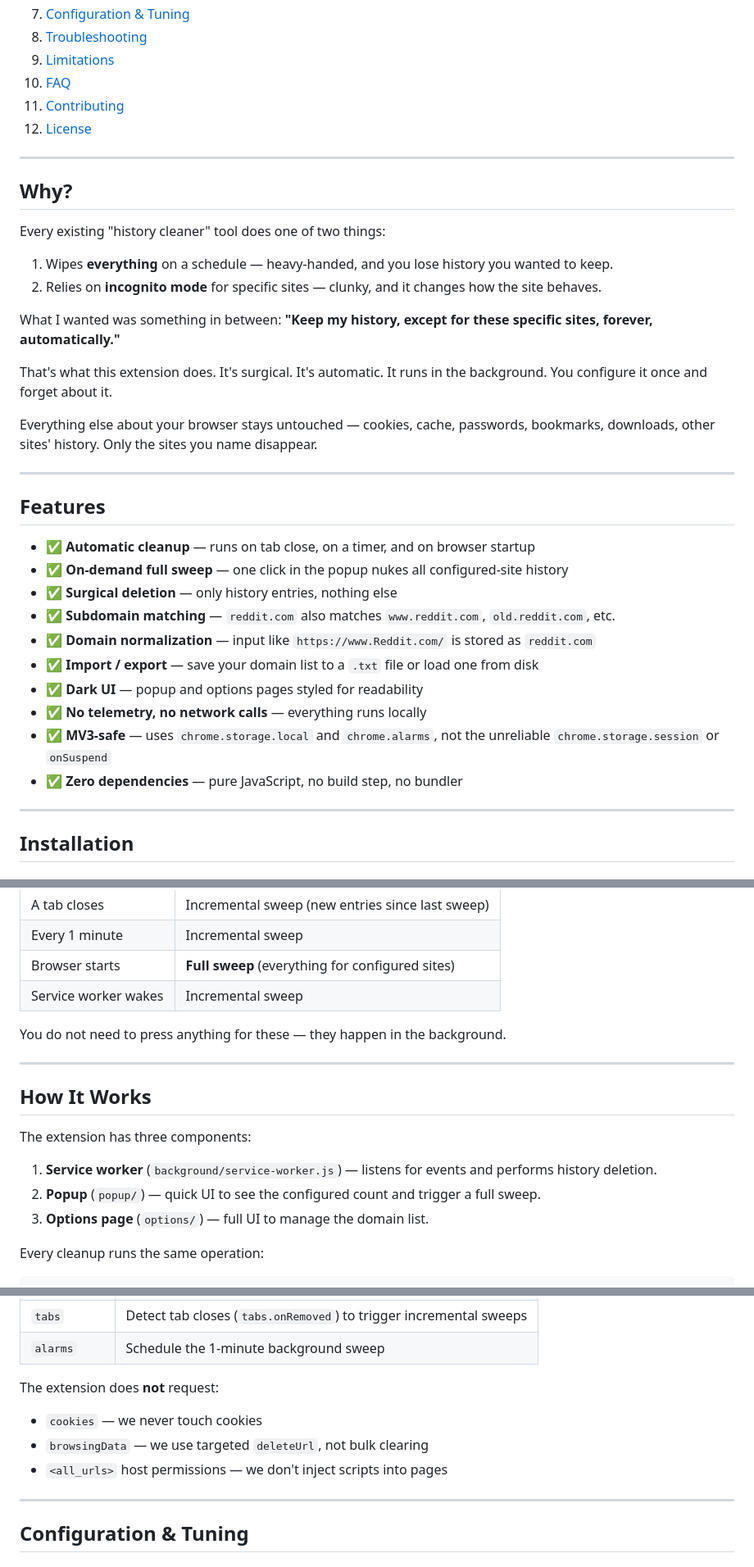
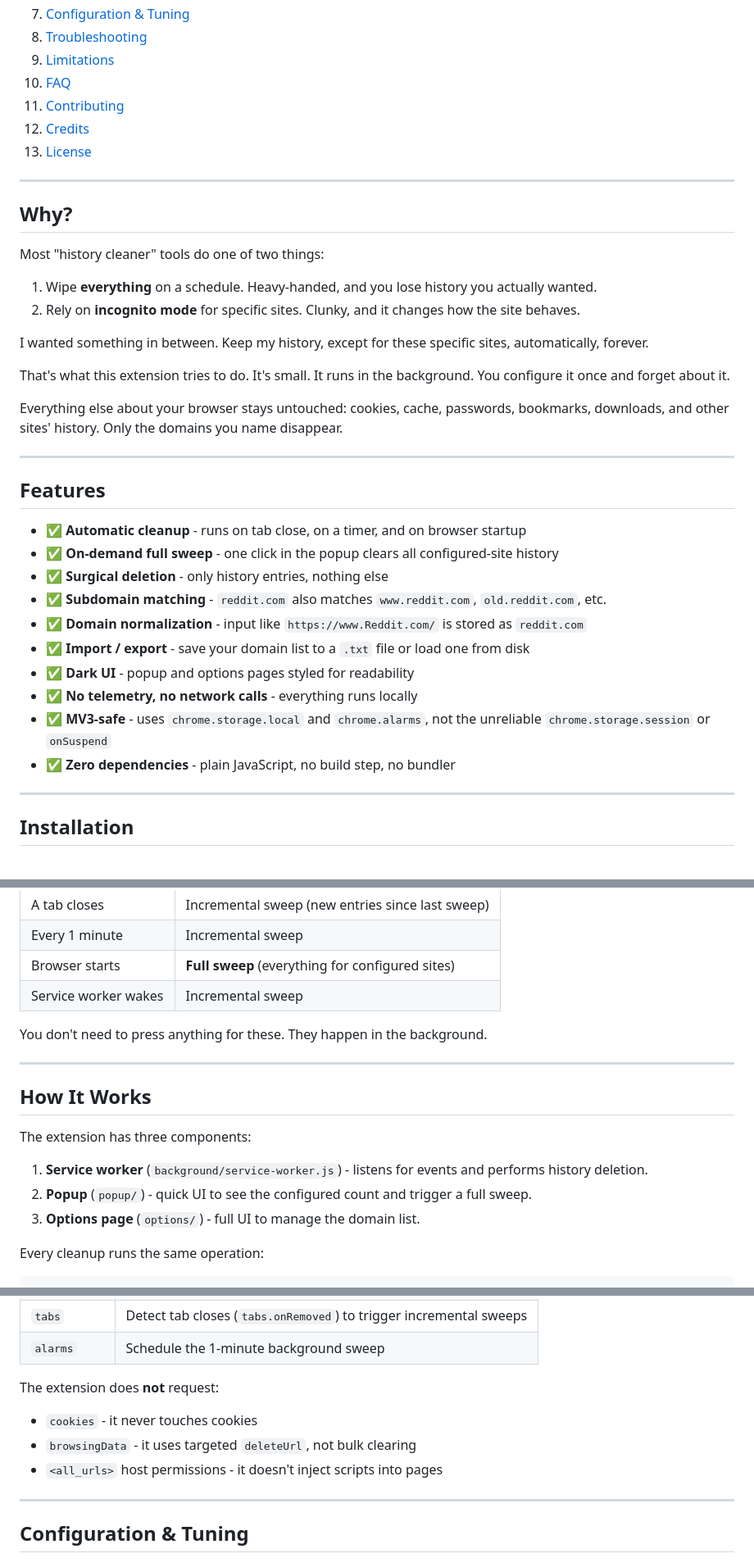
Before and after one commit to sharmatilak/brave-history-cleaner, a Markdown page: README.md, 3 parts joined by grey strips. Shown at 82% size. Drawn GitHub-style.

Commit message:
clean up README.md
- Adds credits section

```diff
--- a/README.md
+++ b/README.md
@@ -25,37 +25,38 @@ A Manifest V3 browser extension that automatically removes browsing history for
 9. [Limitations](#limitations)
 10. [FAQ](#faq)
 11. [Contributing](#contributing)
-12. [License](#license)
+12. [Credits](#credits)
+13. [License](#license)
 
 ---
 
 ## Why?
 
-Every existing "history cleaner" tool does one of two things:
+Most "history cleaner" tools do one of two things:
 
-1. Wipes **everything** on a schedule — heavy-handed, and you lose history you wanted to keep.
-2. Relies on **incognito mode** for specific sites — clunky, and it changes how the site behaves.
+1. Wipe **everything** on a schedule. Heavy-handed, and you lose history you actually wanted.
+2. Rely on **incognito mode** for specific sites. Clunky, and it changes how the site behaves.
 
-What I wanted was something in between: **"Keep my history, except for these specific sites, forever, automatically."**
+I wanted something in between. Keep my history, except for these specific sites, automatically, forever.
 
-That's what this extension does. It's surgical. It's automatic. It runs in the background. You configure it once and forget about it.
+That's what this extension tries to do. It's small. It runs in the background. You configure it once and forget about it.
 
-Everything else about your browser stays untouched — cookies, cache, passwords, bookmarks, downloads, other sites' history. Only the sites you name disappear.
+Everything else about your browser stays untouched: cookies, cache, passwords, bookmarks, downloads, and other sites' history. Only the domains you name disappear.
 
 ---
 
 ## Features
 
-- ✅ **Automatic cleanup** — runs on tab close, on a timer, and on browser startup
-- ✅ **On-demand full sweep** — one click in the popup nukes all configured-site history
-- ✅ **Surgical deletion** — only history entries, nothing else
-- ✅ **Subdomain matching** — `reddit.com` also matches `www.reddit.com`, `old.reddit.com`, etc.
-- ✅ **Domain normalization** — input like `https://www.Reddit.com/` is stored as `reddit.com`
-- ✅ **Import / export** — save your domain list to a `.txt` file or load one from disk
-- ✅ **Dark UI** — popup and options pages styled for readability
-- ✅ **No telemetry, no network calls** — everything runs locally
-- ✅ **MV3-safe** — uses `chrome.storage.local` and `chrome.alarms`, not the unreliable `chrome.storage.session` or `onSuspend`
-- ✅ **Zero dependencies** — pure JavaScript, no build step, no bundler
+- ✅ **Automatic cleanup** - runs on tab close, on a timer, and on browser startup
+- ✅ **On-demand full sweep** - one click in the popup clears all configured-site history
+- ✅ **Surgical deletion** - only history entries, nothing else
+- ✅ **Subdomain matching** - `reddit.com` also matches `www.reddit.com`, `old.reddit.com`, etc.
+- ✅ **Domain normalization** - input like `https://www.Reddit.com/` is stored as `reddit.com`
+- ✅ **Import / export** - save your domain list to a `.txt` file or load one from disk
+- ✅ **Dark UI** - popup and options pages styled for readability
+- ✅ **No telemetry, no network calls** - everything runs locally
+- ✅ **MV3-safe** - uses `chrome.storage.local` and `chrome.alarms`, not the unreliable `chrome.storage.session` or `onSuspend`
+- ✅ **Zero dependencies** - plain JavaScript, no build step, no bundler
 
 ---
 
@@ -142,7 +143,7 @@ Once sites are configured, cleanup happens automatically:
 | Browser starts | **Full sweep** (everything for configured sites) |
 | Service worker wakes | Incremental sweep |
 
-You do not need to press anything for these — they happen in the background.
+You don't need to press anything for these. They happen in the background.
 
 ---
 
@@ -150,9 +151,9 @@ You do not need to press anything for these — they happen in the background.
 
 The extension has three components:
 
-1. **Service worker** (`background/service-worker.js`) — listens for events and performs history deletion.
-2. **Popup** (`popup/`) — quick UI to see the configured count and trigger a full sweep.
-3. **Options page** (`options/`) — full UI to manage the domain list.
+1. **Service worker** (`background/service-worker.js`) - listens for events and performs history deletion.
+2. **Popup** (`popup/`) - quick UI to see the configured count and trigger a full sweep.
+3. **Options page** (`options/`) - full UI to manage the domain list.
 
 Every cleanup runs the same operation:
 
@@ -214,9 +215,9 @@ The `endsWith("." + target)` check prevents false positives like `notreddit.com`
 
 The extension does **not** request:
 
-- `cookies` — we never touch cookies
-- `browsingData` — we use targeted `deleteUrl`, not bulk clearing
-- `<all_urls>` host permissions — we don't inject scripts into pages
+- `cookies` - it never touches cookies
+- `browsingData` - it uses targeted `deleteUrl`, not bulk clearing
+- `<all_urls>` host permissions - it doesn't inject scripts into pages
 
 ---
 
```
Also changed, not shown: other parts of README.md (+26 -19 lines).
